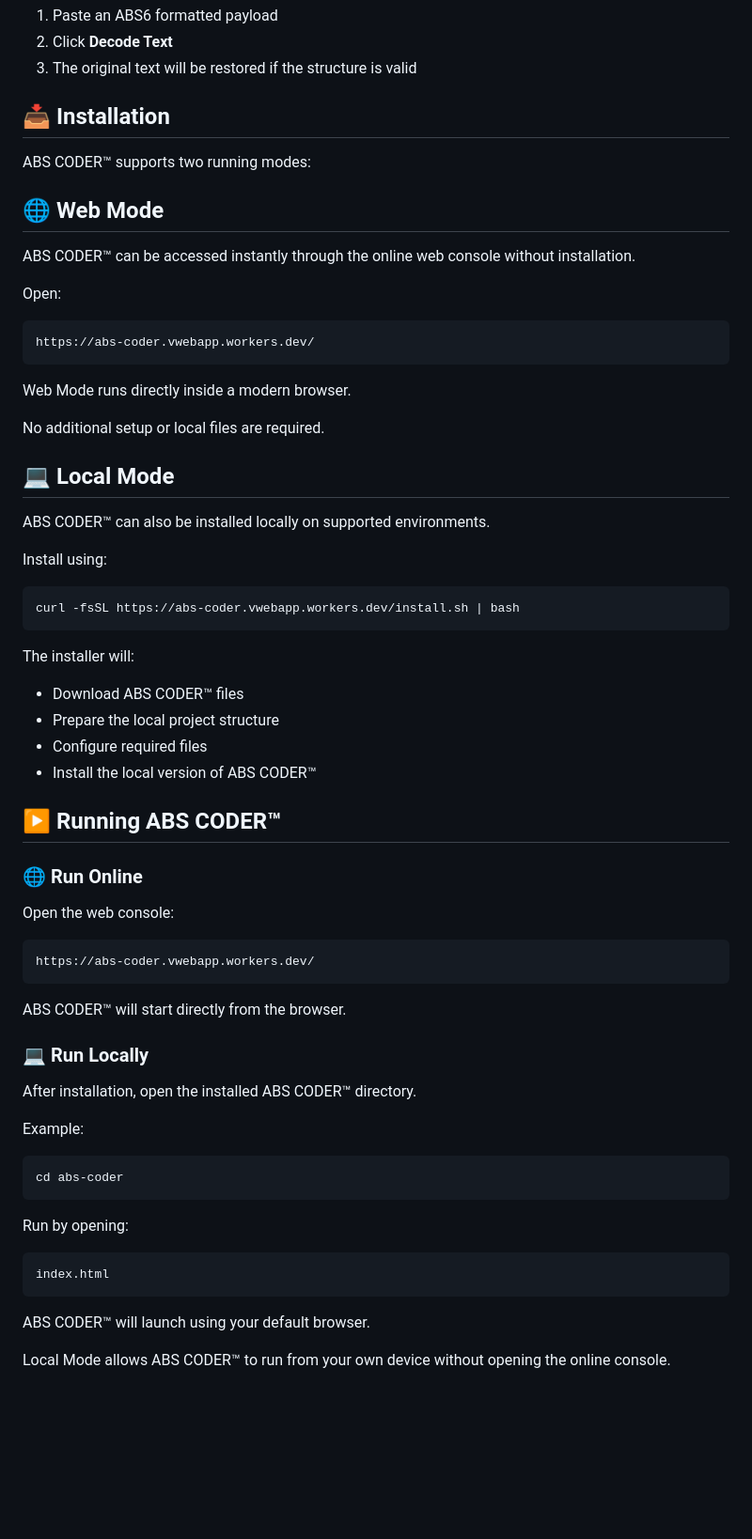
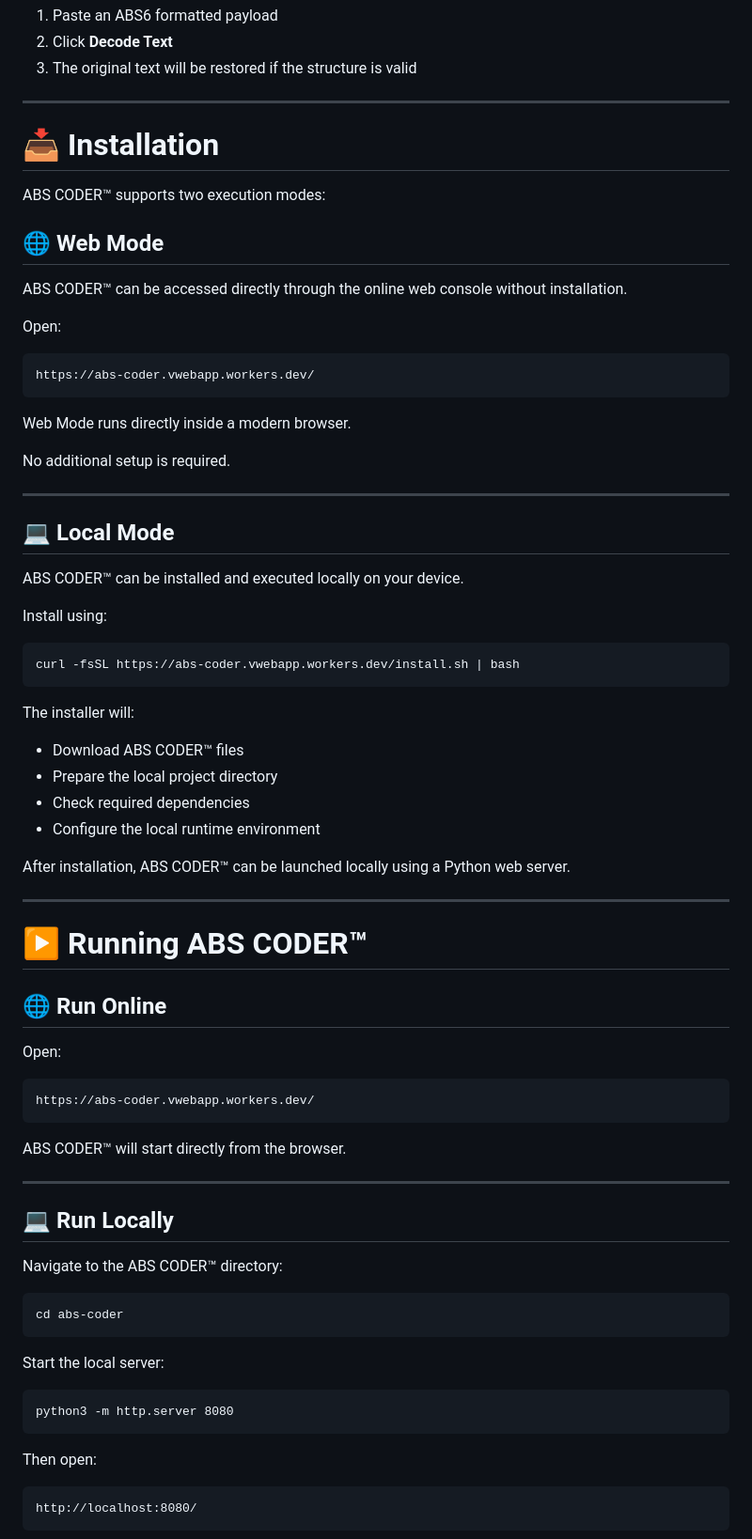
Before and after one commit to antoneeh10/abs-coder, a Markdown page: README.md, the part around one of its changes. Shown at 94% size. Rendered like a GitHub page; blank space fills up the shorter version.

```diff
--- a/README.md
+++ b/README.md
@@ -36,13 +36,15 @@ To decode:
 2. Click **Decode Text**
 3. The original text will be restored if the structure is valid
 
-## 📥 Installation
+---
 
-ABS CODER™ supports two running modes:
+# 📥 Installation
+
+ABS CODER™ supports two execution modes:
 
 ## 🌐 Web Mode
 
-ABS CODER™ can be accessed instantly through the online web console without installation.
+ABS CODER™ can be accessed directly through the online web console without installation.
 
 Open:
 
@@ -50,11 +52,13 @@ Open:
 
 Web Mode runs directly inside a modern browser.
 
-No additional setup or local files are required.
+No additional setup is required.
+
+---
 
 ## 💻 Local Mode
 
-ABS CODER™ can also be installed locally on supported environments.
+ABS CODER™ can be installed and executed locally on your device.
 
 Install using:
 
@@ -63,33 +67,37 @@ Install using:
 The installer will:
 
 - Download ABS CODER™ files
-- Prepare the local project structure
-- Configure required files
-- Install the local version of ABS CODER™
+- Prepare the local project directory
+- Check required dependencies
+- Configure the local runtime environment
 
-## ▶️ Running ABS CODER™
+After installation, ABS CODER™ can be launched locally using a Python web server.
 
-### 🌐 Run Online
+---
 
-Open the web console:
+# ▶️ Running ABS CODER™
+
+## 🌐 Run Online
+
+Open:
 
     https://abs-coder.vwebapp.workers.dev/
 
 ABS CODER™ will start directly from the browser.
 
-### 💻 Run Locally
+---
 
-After installation, open the installed ABS CODER™ directory.
+## 💻 Run Locally
 
-Example:
+Navigate to the ABS CODER™ directory:
 
     cd abs-coder
 
-Run by opening:
+Start the local server:
 
-    index.html
+    python3 -m http.server 8080
 
-ABS CODER™ will launch using your default browser.
+Then open:
 
-Local Mode allows ABS CODER™ to run from your own device without opening the online console.
+    http://localhost:8080/
 
```
Also changed, not shown: other parts of README.md (+110 -33 lines).
